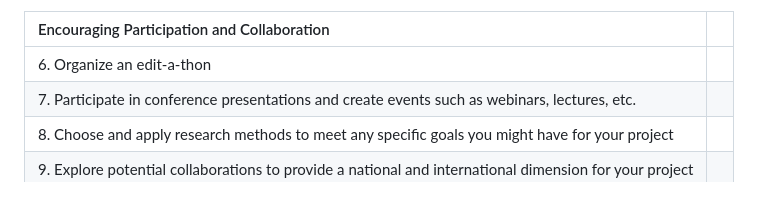
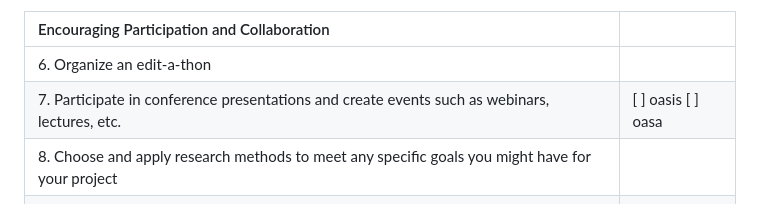
Before and after one commit to ucla-imls-open-sci/lc-multilingual-search-discovery-system, a Markdown page: episodes/action-plan.md, the part around the change. Drawn GitHub-style.

```diff
--- a/episodes/action-plan.md
+++ b/episodes/action-plan.md
@@ -180,7 +180,7 @@ Note: Use the table below to guide your thinking process as you design your acti
 | Encouraging Participation and Collaboration| |
 |:----------------|:------------------------------------------------------------|
 | 6.  Organize an edit-a-thon  | |
-| 7.  Participate in conference presentations and create events such as webinars, lectures, etc. |      |
+| 7.  Participate in conference presentations and create events such as webinars, lectures, etc. |  [ ] oasis [ ] oasa    |
 | 8.  Choose and apply research methods to meet any specific goals you might have for your project|    |
 | 9.  Explore potential collaborations to provide a national and international dimension for your project |     |
 | 10. Design experiential learning opportunities  |    |
```
